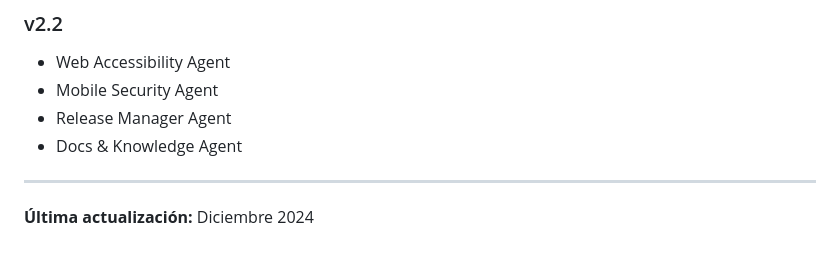
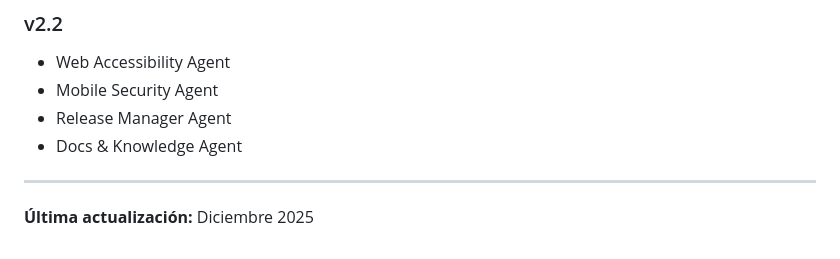
Before and after one commit to AlexaieDev/Agentic_configurations, a Markdown page: README.md, the part around the change. Drawn GitHub-style.

Commit message:
Update last updated date to December 2025

```diff
--- a/README.md
+++ b/README.md
@@ -476,4 +476,4 @@ Para uso interno y personalización por organización.
 
 ---
 
-**Última actualización:** Diciembre 2024
+**Última actualización:** Diciembre 2025
```
